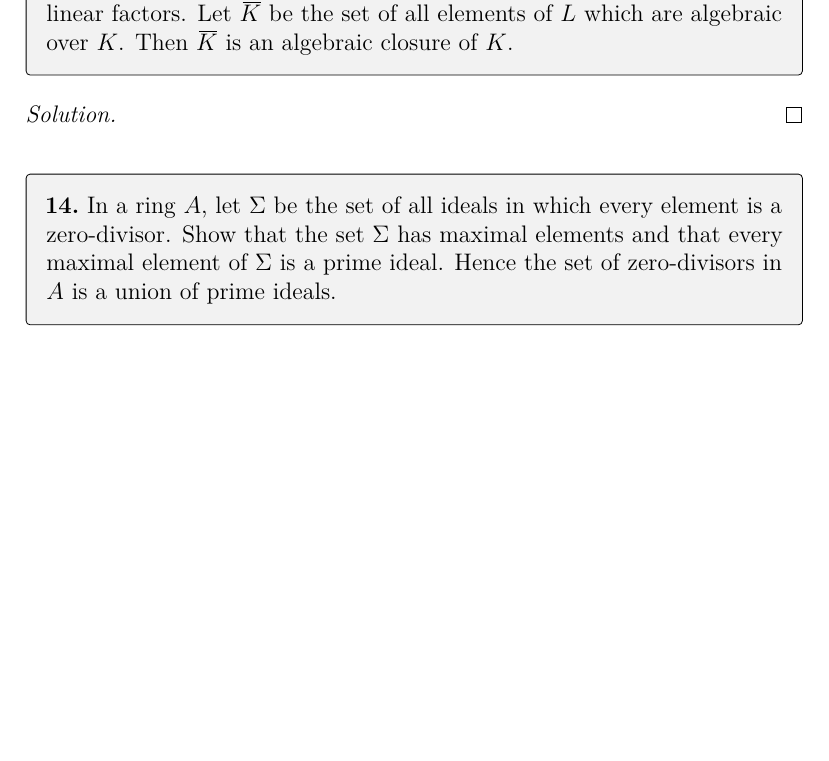
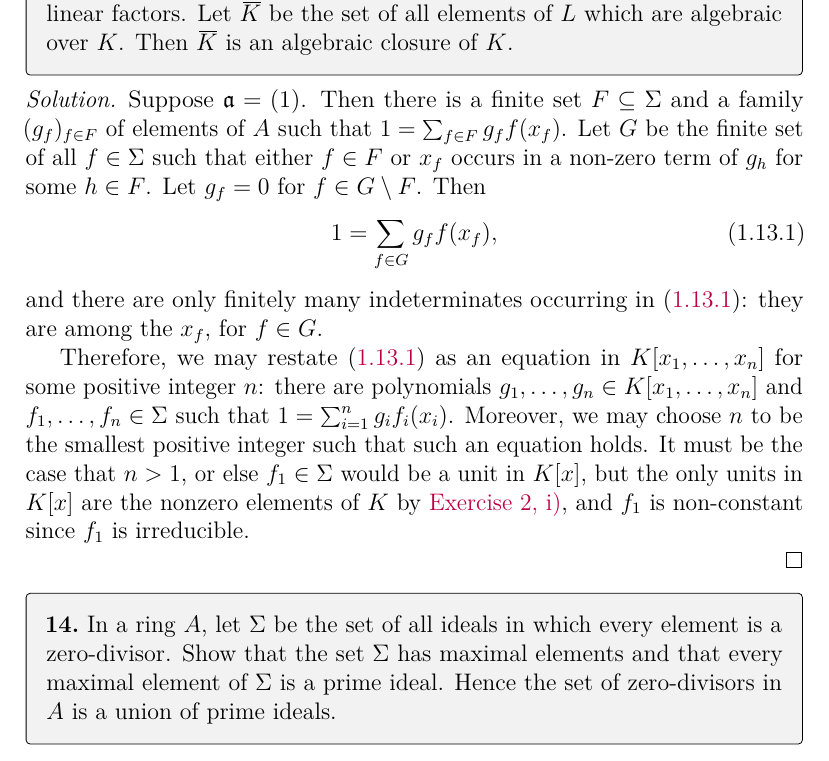
Before and after one commit to artemmavrin/atiyah-macdonald, a LaTeX document (solutions.tex, which reads chapters/01/exercises/13.tex): part of page 16 of 27, cut so that both start at the same text, the shorter picture padded with empty space. Compiled offline with pdfLaTeX.

Commit message:
started writing 1.13 solution

```diff
--- a/chapters/01/exercises/13.tex
+++ b/chapters/01/exercises/13.tex
@@ -16,5 +16,19 @@ Then \(\bar K\) is an algebraic closure of \(K\).
 \end{exercise}
 
 \begin{solution}
+Suppose \(\mathfrak{a} = (1)\).
+Then there is a finite set \(F \subseteq \Sigma\) and a family \((g_f)_{f \in F}\) of elements of \(A\) such that \(1 = \sum_{f \in F} g_f f(x_f)\).
+Let \(G\) be the finite set of all \(f \in \Sigma\) such that either \(f \in F\) or \(x_f\) occurs in a non-zero term of \(g_h\) for some \(h \in F\).
+Let \(g_f = 0\) for \(f \in G \setminus F\).
+Then
+\begin{equation}
+\label{eq:1.13:polynomial equation}
+1 = \sum_{f \in G} g_f f(x_f),
+\end{equation}
+and there are only finitely many indeterminates occurring in \eqref{eq:1.13:polynomial equation}: they are among the \(x_f\), for \(f \in G\).
+
+Therefore, we may restate \eqref{eq:1.13:polynomial equation} as an equation in \(K[x_1, \ldots, x_n]\) for some positive integer \(n\): there are polynomials \(g_1, \ldots, g_n \in K[x_1, \ldots, x_n]\) and \(f_1, \ldots, f_n \in \Sigma\) such that \(1 = \sum_{i=1}^n g_i f_i(x_i)\).
+Moreover, we may choose \(n\) to be the smallest positive integer such that such an equation holds.
+It must be the case that \(n > 1\), or else \(f_1 \in \Sigma\) would be a unit in \(K[x]\), but the only units in \(K[x]\) are the nonzero elements of \(K\) by \expartref{1}{2}{i}, and \(f_1\) is non-constant since \(f_1\) is irreducible.
 
 \end{solution}
```
